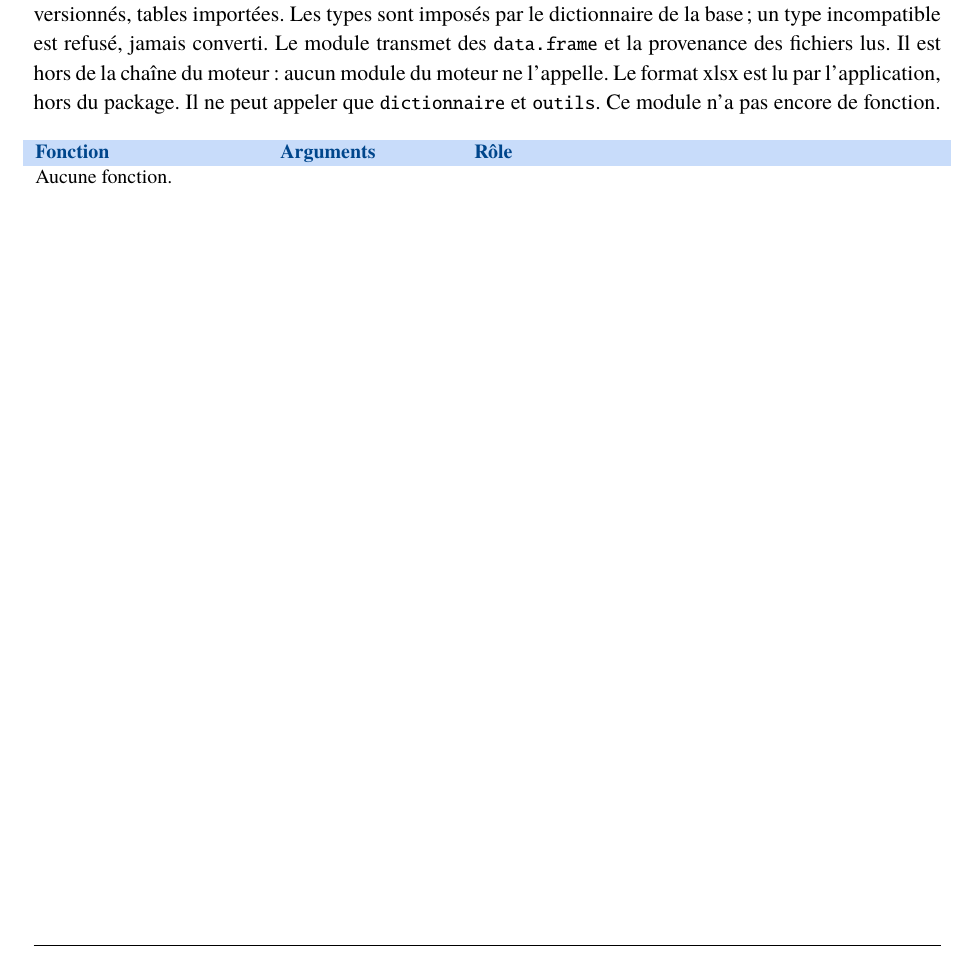
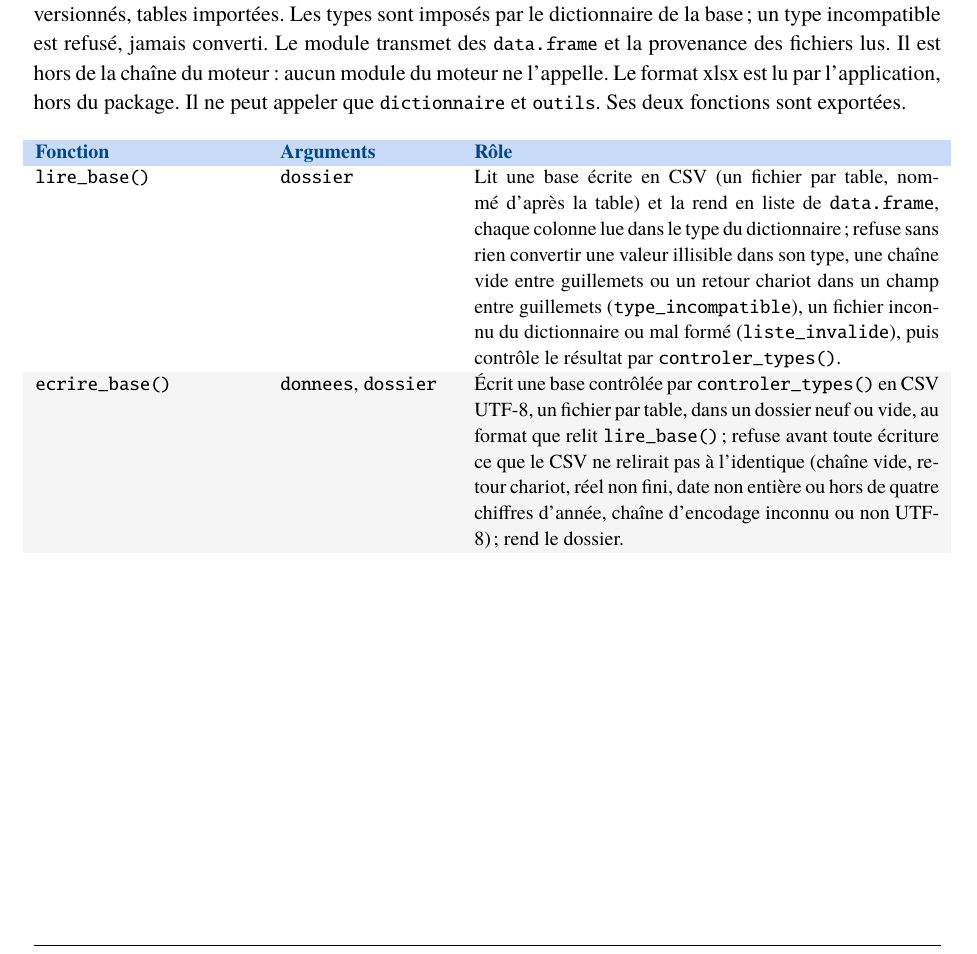
Before and after one commit to Gerard-Garey/outil_prov_vie, a LaTeX document (docs/latex/doc_outil_prov_vie.tex): part of page 16 of 31, cut so that both start at the same text. Compiled offline with pdfLaTeX; a LaTeX package or settings file that is missing is left out.

Commit message:
docs: tableau de fonctions du module lecture, deux exports (#18)
Commit docs: minimal au titre de l'exception de la règle 9 : lire_base() et
ecrire_base() ajoutés au tableau « concordance-fonctions : lecture ». Le passage
unique de docwriter reprendra la partie entière.

Co-Authored-By: Claude Opus 5.5 <noreply@anthropic.com>
Claude-Session: https://claude.ai/code/session_01TA5STMsTBXCkdnqMEkyUuR

```diff
--- a/docs/latex/doc_outil_prov_vie.tex
+++ b/docs/latex/doc_outil_prov_vie.tex
@@ -1203,7 +1203,7 @@ jamais converti. Le module transmet des \code{data.frame} et la provenance
 des fichiers lus. Il est hors de la chaîne du moteur~: aucun module du
 moteur ne l'appelle. Le format xlsx est lu par l'application, hors du
 package. Il ne peut appeler que \code{dictionnaire} et \code{outils}.
-Ce module n'a pas encore de fonction.
+Ses deux fonctions sont exportées.
 
 \begin{center}
 \small
@@ -1212,7 +1212,8 @@ Ce module n'a pas encore de fonction.
 \begin{tabular}{@{}p{3.9cm}>{\raggedright\arraybackslash}p{3.0cm}p{8.2cm}@{}}
 \rowcolor{tableheader}
 \textcolor{financeblue}{\textbf{Fonction}} & \textcolor{financeblue}{\textbf{Arguments}} & \textcolor{financeblue}{\textbf{Rôle}} \\
-\multicolumn{3}{@{}l@{}}{Aucune fonction.} \\
+\code{lire\_base()} & \code{dossier} & Lit une base écrite en CSV (un fichier par table, nommé d'après la table) et la rend en liste de \code{data.frame}, chaque colonne lue dans le type du dictionnaire\fsp; refuse sans rien convertir une valeur illisible dans son type, une chaîne vide entre guillemets ou un retour chariot dans un champ entre guillemets (\code{type\_incompatible}), un fichier inconnu du dictionnaire ou mal formé (\code{liste\_invalide}), puis contrôle le résultat par \code{controler\_types()}. \\
+\code{ecrire\_base()} & \code{donnees}, \code{dossier} & Écrit une base contrôlée par \code{controler\_types()} en CSV UTF-8, un fichier par table, dans un dossier neuf ou vide, au format que relit \code{lire\_base()}\fsp; refuse avant toute écriture ce que le CSV ne relirait pas à l'identique (chaîne vide, retour chariot, réel non fini, date non entière ou hors de quatre chiffres d'année, chaîne d'encodage inconnu ou non UTF-8)\fsp; rend le dossier. \\
 \end{tabular}
 \end{center}
 
```
